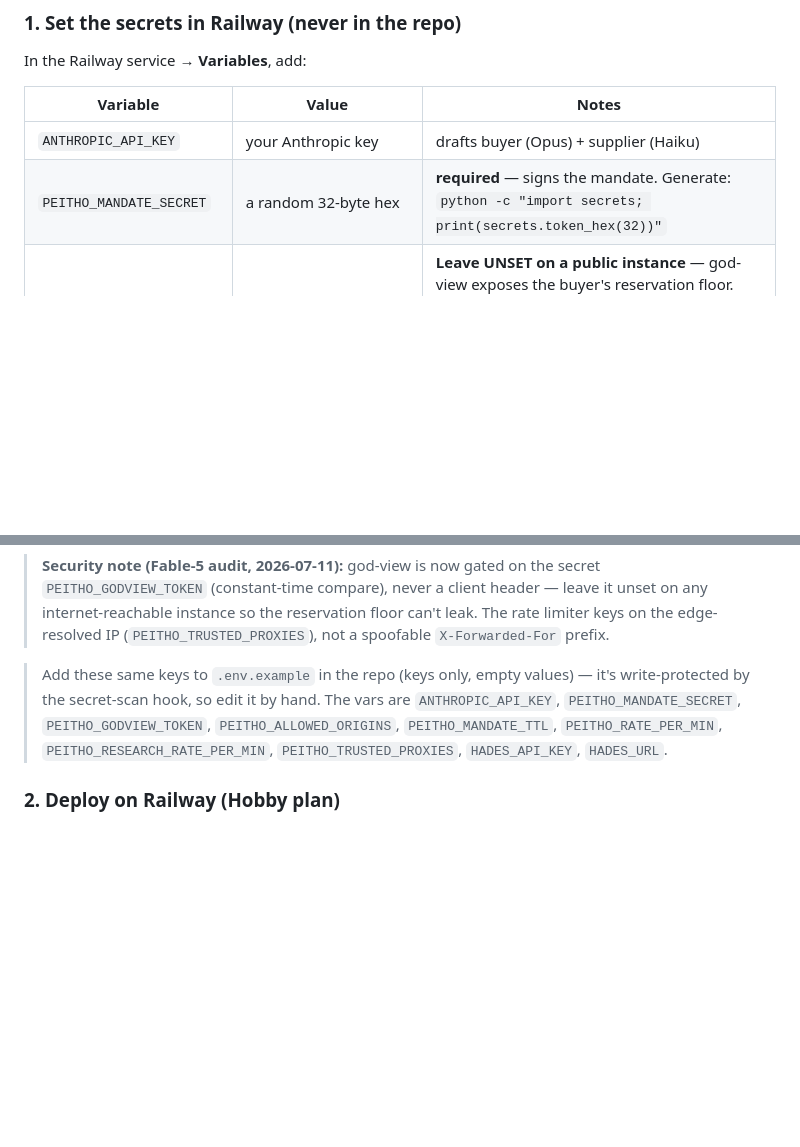
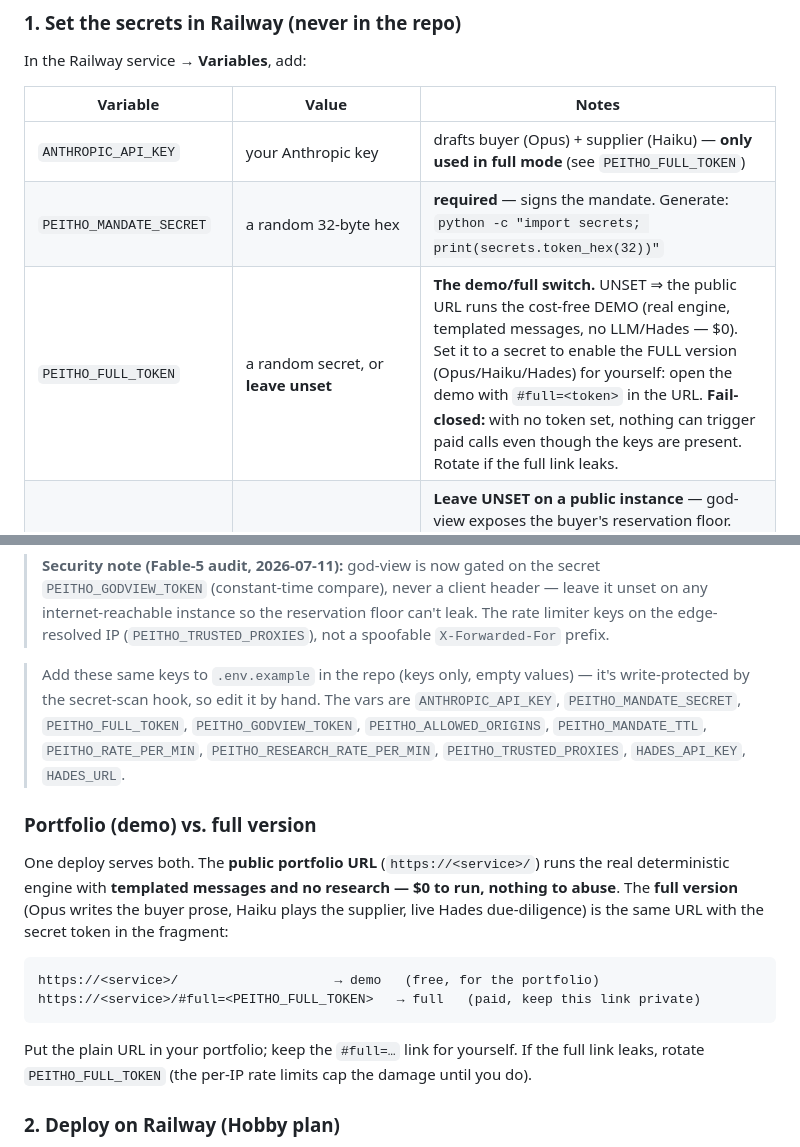
Before and after one commit to eugnmueller-87/Negotiation-Agent, a Markdown page: docs/DEPLOY.md, 2 parts joined by grey strips. GitHub-like rendering; blank space fills up the shorter version.

Commit message:
docs(deploy): document PEITHO_FULL_TOKEN and the portfolio-vs-full split
One deploy serves both: the plain public URL runs the cost-free demo (templated,
no LLM/Hades); the #full=<token> link enables the paid full version. Fail-closed
when the token is unset. Rotate on leak.

Co-Authored-By: Claude Opus 4.8 <noreply@anthropic.com>

````diff
--- a/docs/DEPLOY.md
+++ b/docs/DEPLOY.md
@@ -20,8 +20,9 @@ In the Railway service → **Variables**, add:
 
 | Variable | Value | Notes |
 |---|---|---|
-| `ANTHROPIC_API_KEY` | your Anthropic key | drafts buyer (Opus) + supplier (Haiku) |
+| `ANTHROPIC_API_KEY` | your Anthropic key | drafts buyer (Opus) + supplier (Haiku) — **only used in full mode** (see `PEITHO_FULL_TOKEN`) |
 | `PEITHO_MANDATE_SECRET` | a random 32-byte hex | **required** — signs the mandate. Generate: `python -c "import secrets; print(secrets.token_hex(32))"` |
+| `PEITHO_FULL_TOKEN` | a random secret, or **leave unset** | **The demo/full switch.** UNSET ⇒ the public URL runs the cost-free DEMO (real engine, templated messages, no LLM/Hades — $0). Set it to a secret to enable the FULL version (Opus/Haiku/Hades) for yourself: open the demo with `#full=<token>` in the URL. **Fail-closed:** with no token set, nothing can trigger paid calls even though the keys are present. Rotate if the full link leaks. |
 | `PEITHO_GODVIEW_TOKEN` | a random secret, or **leave unset** | **Leave UNSET on a public instance** — god-view exposes the buyer's reservation floor. Unset ⇒ god-view is OFF (fail-closed). Set it only to reveal internals to yourself: then open the demo with `#gv=<token>` in the URL. Do NOT set the old `DEMO_GODVIEW`; a client header no longer unlocks anything. |
 | `PEITHO_ALLOWED_ORIGINS` | your demo origin(s), comma-separated | **set on a public deploy** — locks CORS to your front-end. Unset ⇒ `*` (with a startup warning). |
 | `HADES_API_KEY` | your Hades key | optional — enables live `/prepare` supplier research |
@@ -48,9 +49,25 @@ everyone to the proxy IP).
 
 > Add these same keys to `.env.example` in the repo (keys only, empty values) —
 > it's write-protected by the secret-scan hook, so edit it by hand. The vars are
-> `ANTHROPIC_API_KEY`, `PEITHO_MANDATE_SECRET`, `PEITHO_GODVIEW_TOKEN`,
-> `PEITHO_ALLOWED_ORIGINS`, `PEITHO_MANDATE_TTL`, `PEITHO_RATE_PER_MIN`,
-> `PEITHO_RESEARCH_RATE_PER_MIN`, `PEITHO_TRUSTED_PROXIES`, `HADES_API_KEY`, `HADES_URL`.
+> `ANTHROPIC_API_KEY`, `PEITHO_MANDATE_SECRET`, `PEITHO_FULL_TOKEN`,
+> `PEITHO_GODVIEW_TOKEN`, `PEITHO_ALLOWED_ORIGINS`, `PEITHO_MANDATE_TTL`,
+> `PEITHO_RATE_PER_MIN`, `PEITHO_RESEARCH_RATE_PER_MIN`, `PEITHO_TRUSTED_PROXIES`,
+> `HADES_API_KEY`, `HADES_URL`.
+
+### Portfolio (demo) vs. full version
+
+One deploy serves both. The **public portfolio URL** (`https://<service>/`) runs the real
+deterministic engine with **templated messages and no research — $0 to run, nothing to abuse**.
+The **full version** (Opus writes the buyer prose, Haiku plays the supplier, live Hades
+due-diligence) is the same URL with the secret token in the fragment:
+
+```
+https://<service>/                    → demo   (free, for the portfolio)
+https://<service>/#full=<PEITHO_FULL_TOKEN>   → full   (paid, keep this link private)
+```
+
+Put the plain URL in your portfolio; keep the `#full=…` link for yourself. If the full link
+leaks, rotate `PEITHO_FULL_TOKEN` (the per-IP rate limits cap the damage until you do).
 
 ### 2. Deploy on Railway (Hobby plan)
 
````
